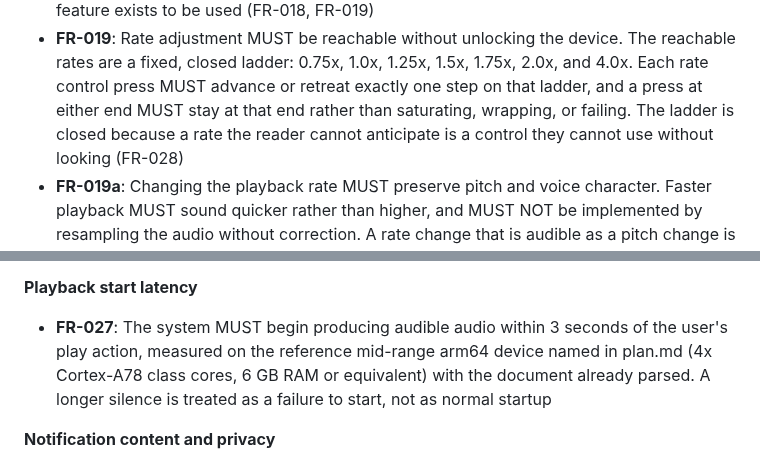
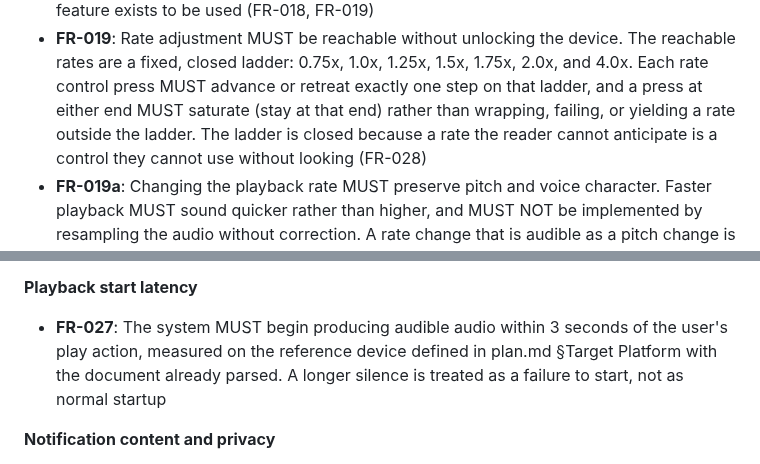
Before and after one commit to lfgranja/mdreader, a Markdown page: specs/001-android-media-shell/spec.md, 2 parts joined by grey strips. Drawn GitHub-style.

Commit message:
fix(spec): FR-019 saturation wording and FR-027 device reference
FR-019 stated a press at the ladder end must 'stay at that end rather
than saturating' — staying is saturation, so the sentence forbade what
it required. Reworded to require saturation over wrapping/failing/out-
of-ladder rates, matching the T049/T057 saturating implementation.

FR-027 cited 'the reference mid-range arm64 device named in plan.md'
with inline specs, but plan.md never defined it (dangling cross-ref).
Repointed FR-027 at plan.md Target Platform, where the normative
reference-device definition is added in the companion plan commit.

```diff
--- a/specs/001-android-media-shell/spec.md
+++ b/specs/001-android-media-shell/spec.md
@@ -704,7 +704,8 @@ derived requirement exists only as prose.
 - **FR-019**: Rate adjustment MUST be reachable without unlocking the device. The reachable
   rates are a fixed, closed ladder: 0.75x, 1.0x, 1.25x, 1.5x, 1.75x, 2.0x, and 4.0x. Each rate
   control press MUST advance or retreat exactly one step on that ladder, and a press at either
-  end MUST stay at that end rather than saturating, wrapping, or failing. The ladder is closed
+  end MUST saturate (stay at that end) rather than wrapping, failing, or yielding a rate
+  outside the ladder. The ladder is closed
   because a rate the reader cannot anticipate is a control they cannot use without looking
   (FR-028)
 - **FR-019a**: Changing the playback rate MUST preserve pitch and voice character. Faster
@@ -820,7 +821,7 @@ derived requirement exists only as prose.
 **Playback start latency**
 
 - **FR-027**: The system MUST begin producing audible audio within 3 seconds of the user's
-  play action, measured on the reference mid-range arm64 device named in plan.md (4x Cortex-A78 class cores, 6 GB RAM or equivalent) with the document already parsed. A
+  play action, measured on the reference device defined in plan.md §Target Platform with the document already parsed. A
   longer silence is treated as a failure to start, not as normal startup
 
 **Notification content and privacy**
```
